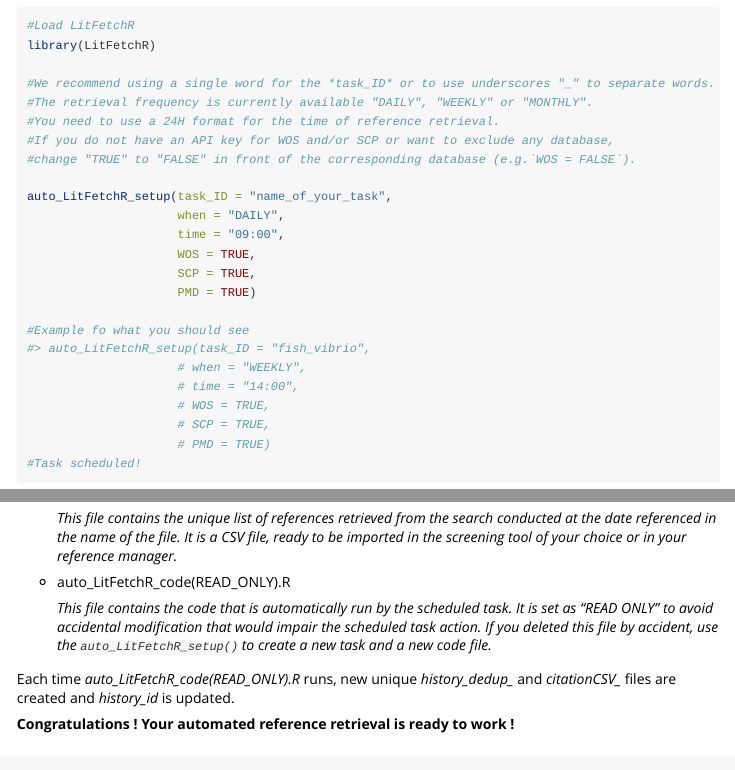
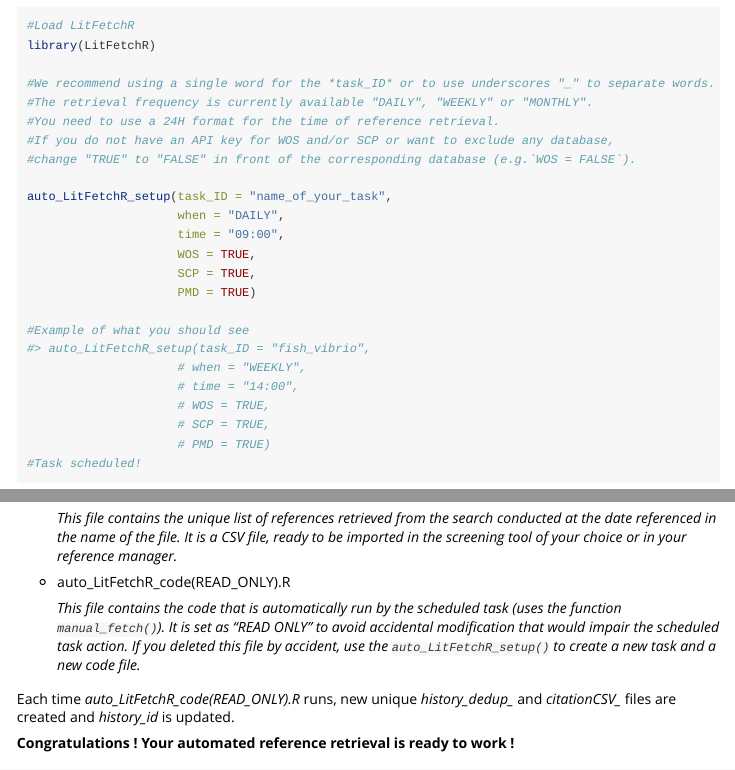
Before and after one commit to thomasdumond/LitFetchR, an R Markdown document (vignettes/LitFetchr.Rmd): the page in a window 1100 px wide, from 2560 px down, and a second part further down, joined at a grey line. Rendered offline with R 4.5, knitr and Pandoc, with nearby package versions; long lines of code are wrapped.

Commit message:
add examples to exported functions and type vignette

```diff
--- a/vignettes/LitFetchr.Rmd
+++ b/vignettes/LitFetchr.Rmd
@@ -151,7 +151,7 @@
                      SCP = TRUE,
                      PMD = TRUE)
 
-#Example fo what you should see
+#Example of what you should see
 #> auto_LitFetchR_setup(task_ID = "fish_vibrio",
                      # when = "WEEKLY",
                      # time = "14:00",
@@ -177,7 +177,7 @@
 
 * auto_LitFetchR_code(READ_ONLY).R
 
-    *This file contains the code that is automatically run by the scheduled task. It is set as "READ ONLY" to avoid accidental modification that would impair the scheduled task action. If you deleted this file by accident, use the `auto_LitFetchR_setup()` to create a new task and a new code file.*
+    *This file contains the code that is automatically run by the scheduled task (uses the function `manual_fetch()`). It is set as "READ ONLY" to avoid accidental modification that would impair the scheduled task action. If you deleted this file by accident, use the `auto_LitFetchR_setup()` to create a new task and a new code file.*
 
 Each time *auto_LitFetchR_code(READ_ONLY).R* runs, new unique *history_dedup_* and *citationCSV_* files are created and *history_id* is updated.
 
```
Also changed, not shown: R/auto_LitFetchR_setup.R (+16 -3 lines), R/create_save_search.R (+37 -1 lines), R/dedup_refs.R (+22 -1 lines), R/manual_fetch.R (+49 -4 lines), R/remove_scheduled_task.R (+10 -0 lines), R/save_api_key.R (+10 -0 lines), vignettes/manual_fetch.Rmd (+1 -1 lines), 6 other files.
